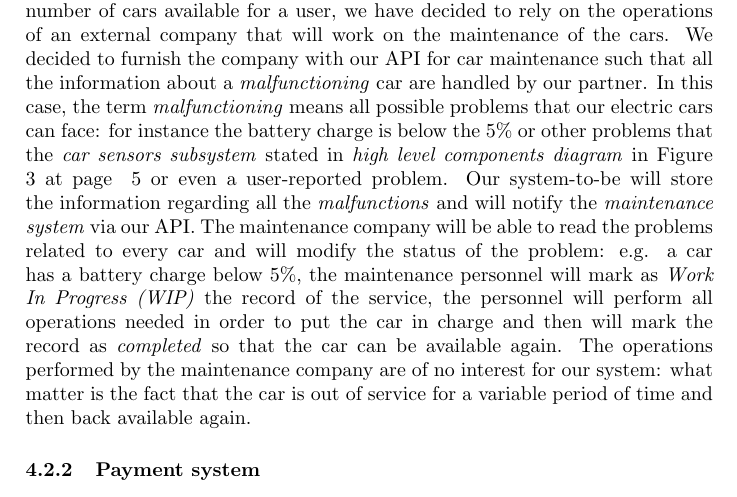
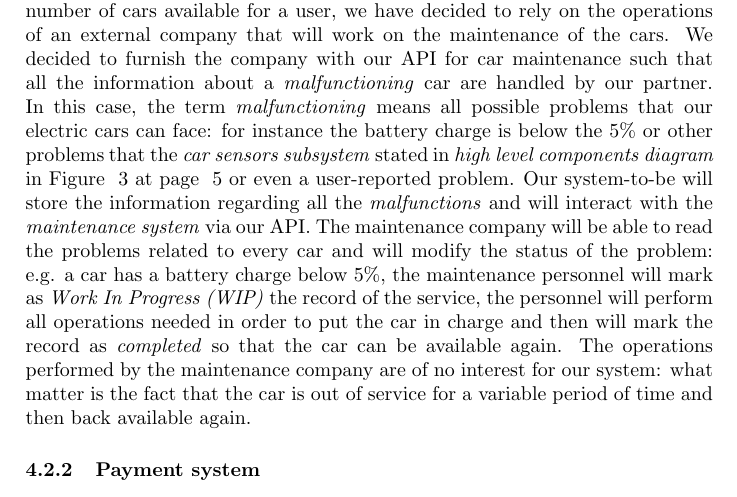
Before and after one commit to TavecchiaG/Project_SE2_RTV, a LaTeX document (DD/DD.tex): part of page 28 of 31, cut so that both start at the same text. Compiled offline with pdfLaTeX.

Commit message:
Update DD.tex

```diff
--- a/DD/DD.tex
+++ b/DD/DD.tex
@@ -429,7 +429,7 @@ public Position moneySavingDistribution(Position destination){
 \clearpage
 \subsection{APIs}
 \subsubsection{Maintenance system}
-In order to keep all the cars working and having a more accessible service, as number of cars available for a user, we have decided to rely on the operations of an external company that will work on the maintenance of the cars. We decided to furnish the company with our API for car maintenance such that all the information about a \emph{malfunctioning} car are handled by our partner. In this case, the term \emph{malfunctioning} means all possible problems that our electric cars can face: for instance the battery charge is below the 5\% or other problems that the \emph{car sensors subsystem} stated in \emph{high level components diagram} in Figure ~\ref{fig:tier_levels} at page ~\pageref{fig:tier_levels} or even a user-reported problem. Our system-to-be will store the information regarding all the \emph{malfunctions} and will notify the \emph{maintenance system} via our API. The maintenance company will be able to read the problems related to every car and will modify the status of the problem: e.g. a car has a battery charge below 5\%, the maintenance personnel will mark as \emph{Work In Progress (WIP)} the record of the service, the personnel will perform all operations needed in order to put the car in charge and then will mark the record as \emph{completed} so that the car can be available again. The operations performed by the maintenance company are of no interest for our system: what matter is the fact that the car is out of service for a variable period of time and then back available again.
+In order to keep all the cars working and having a more accessible service, as number of cars available for a user, we have decided to rely on the operations of an external company that will work on the maintenance of the cars. We decided to furnish the company with our API for car maintenance such that all the information about a \emph{malfunctioning} car are handled by our partner. In this case, the term \emph{malfunctioning} means all possible problems that our electric cars can face: for instance the battery charge is below the 5\% or other problems that the \emph{car sensors subsystem} stated in \emph{high level components diagram} in Figure ~\ref{fig:tier_levels} at page ~\pageref{fig:tier_levels} or even a user-reported problem. Our system-to-be will store the information regarding all the \emph{malfunctions} and will interact with the \emph{maintenance system} via our API. The maintenance company will be able to read the problems related to every car and will modify the status of the problem: e.g. a car has a battery charge below 5\%, the maintenance personnel will mark as \emph{Work In Progress (WIP)} the record of the service, the personnel will perform all operations needed in order to put the car in charge and then will mark the record as \emph{completed} so that the car can be available again. The operations performed by the maintenance company are of no interest for our system: what matter is the fact that the car is out of service for a variable period of time and then back available again.
 \subsubsection{Payment system}
 In order to keep track of all performed payments and to ensure a \emph{fair} use of the PowerEnJoy service, our system-to-be will be interfaced with different payment systems (right part of \emph{high level components diagram} in Figure ~\ref{fig:tier_levels} at page ~\pageref{fig:tier_levels}). The \emph{fair} term, in this context, is based on the fact that an user can possibly have pending payments: in this case the system will not allow the insolvent user to request for other reservation. We will furnish all recognized payment systems with our API for money transfers that will send a request to the user-specified payment system of a bill that must be paid. The payment system will answer and, if the answer is positive and the transaction has been successful, the client is able to continue using our car sharing service. Otherwise, in a negative answer situation from the payment system, our system will temporary suspend the user from the service, until a new and affirmative notification from the payment system will be received.
 \section{Requirements traceability}
```
